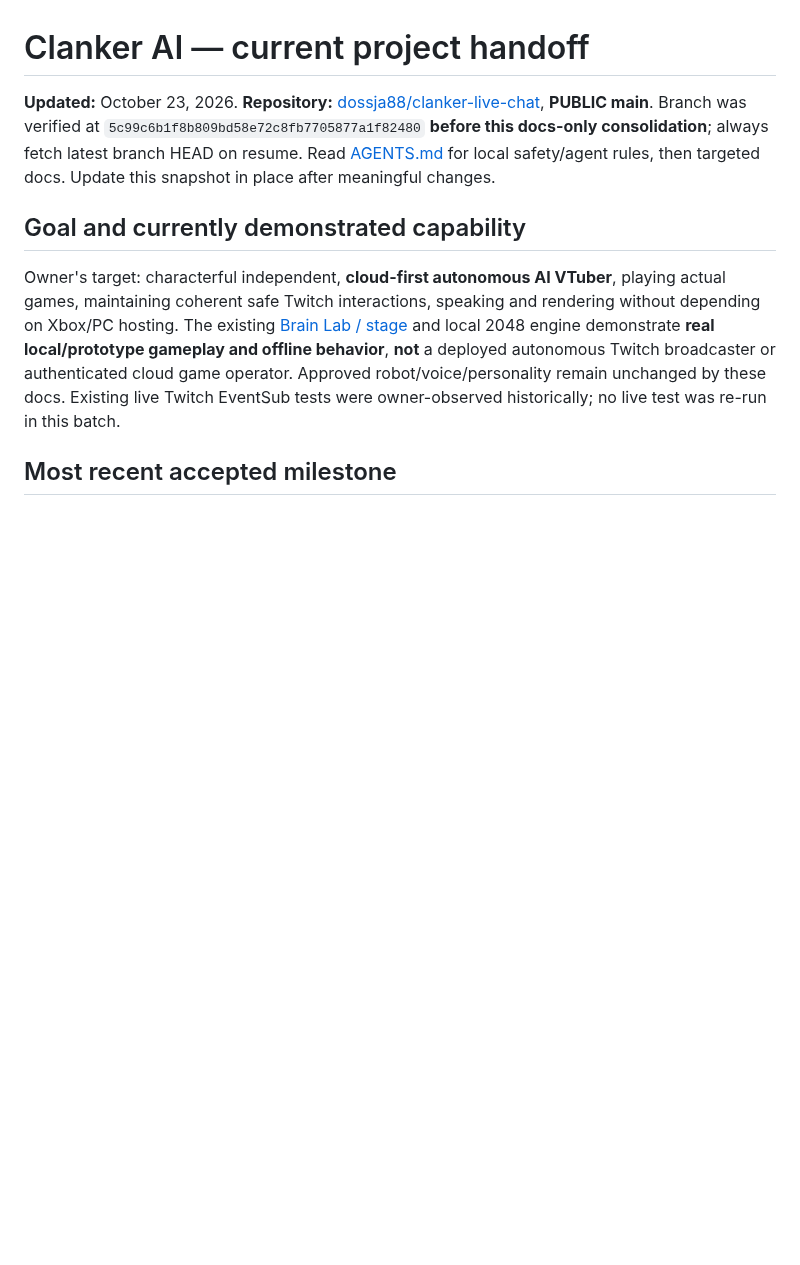
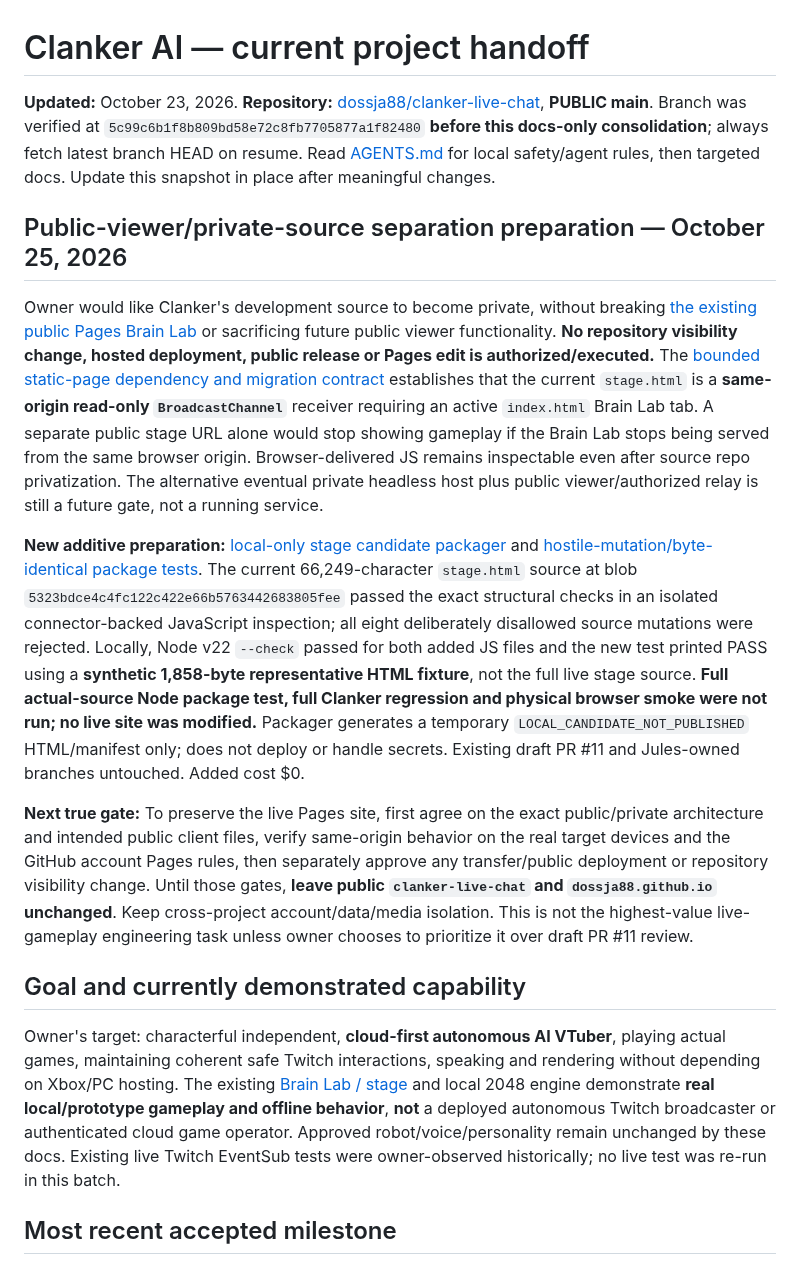
Before and after one commit to dossja88/clanker-live-chat, a Markdown page: docs/PROJECT_HANDOFF.md, the part around the change. Rendered like a GitHub page; blank space fills up the shorter version.

Commit message:
Checkpoint Clanker read-only viewer export groundwork and deployment gates

```diff
--- a/docs/PROJECT_HANDOFF.md
+++ b/docs/PROJECT_HANDOFF.md
@@ -1,6 +1,14 @@
 # Clanker AI — current project handoff
 
 **Updated:** October 23, 2026. **Repository:** [dossja88/clanker-live-chat](https://github.com/dossja88/clanker-live-chat), **PUBLIC main**. Branch was verified at `5c99c6b1f8b809bd58e72c8fb7705877a1f82480` **before this docs-only consolidation**; always fetch latest branch HEAD on resume. Read [AGENTS.md](../AGENTS.md) for local safety/agent rules, then targeted docs. Update this snapshot in place after meaningful changes.
+
+## Public-viewer/private-source separation preparation — October 25, 2026
+
+Owner would like Clanker's development source to become private, without breaking [the existing public Pages Brain Lab](https://dossja88.github.io/clanker-live-chat/) or sacrificing future public viewer functionality. **No repository visibility change, hosted deployment, public release or Pages edit is authorized/executed.** The [bounded static-page dependency and migration contract](PUBLIC_PRIVATE_STAGE_BOUNDARY.md) establishes that the current `stage.html` is a **same-origin read-only `BroadcastChannel`** receiver requiring an active `index.html` Brain Lab tab. A separate public stage URL alone would stop showing gameplay if the Brain Lab stops being served from the same browser origin. Browser-delivered JS remains inspectable even after source repo privatization. The alternative eventual private headless host plus public viewer/authorized relay is still a future gate, not a running service.
+
+**New additive preparation:** [local-only stage candidate packager](../scripts/package-public-stage.cjs) and [hostile-mutation/byte-identical package tests](../tests/package-public-stage.cjs). The current 66,249-character `stage.html` source at blob `5323bdce4c4fc122c422e66b5763442683805fee` passed the exact structural checks in an isolated connector-backed JavaScript inspection; all eight deliberately disallowed source mutations were rejected. Locally, Node v22 `--check` passed for both added JS files and the new test printed PASS using a **synthetic 1,858-byte representative HTML fixture**, not the full live stage source. **Full actual-source Node package test, full Clanker regression and physical browser smoke were not run; no live site was modified.** Packager generates a temporary `LOCAL_CANDIDATE_NOT_PUBLISHED` HTML/manifest only; does not deploy or handle secrets. Existing draft PR #11 and Jules-owned branches untouched. Added cost $0.
+
+**Next true gate:** To preserve the live Pages site, first agree on the exact public/private architecture and intended public client files, verify same-origin behavior on the real target devices and the GitHub account Pages rules, then separately approve any transfer/public deployment or repository visibility change. Until those gates, **leave public `clanker-live-chat` and `dossja88.github.io` unchanged**. Keep cross-project account/data/media isolation. This is not the highest-value live-gameplay engineering task unless owner chooses to prioritize it over draft PR #11 review.
 
 ## Goal and currently demonstrated capability
 
```
